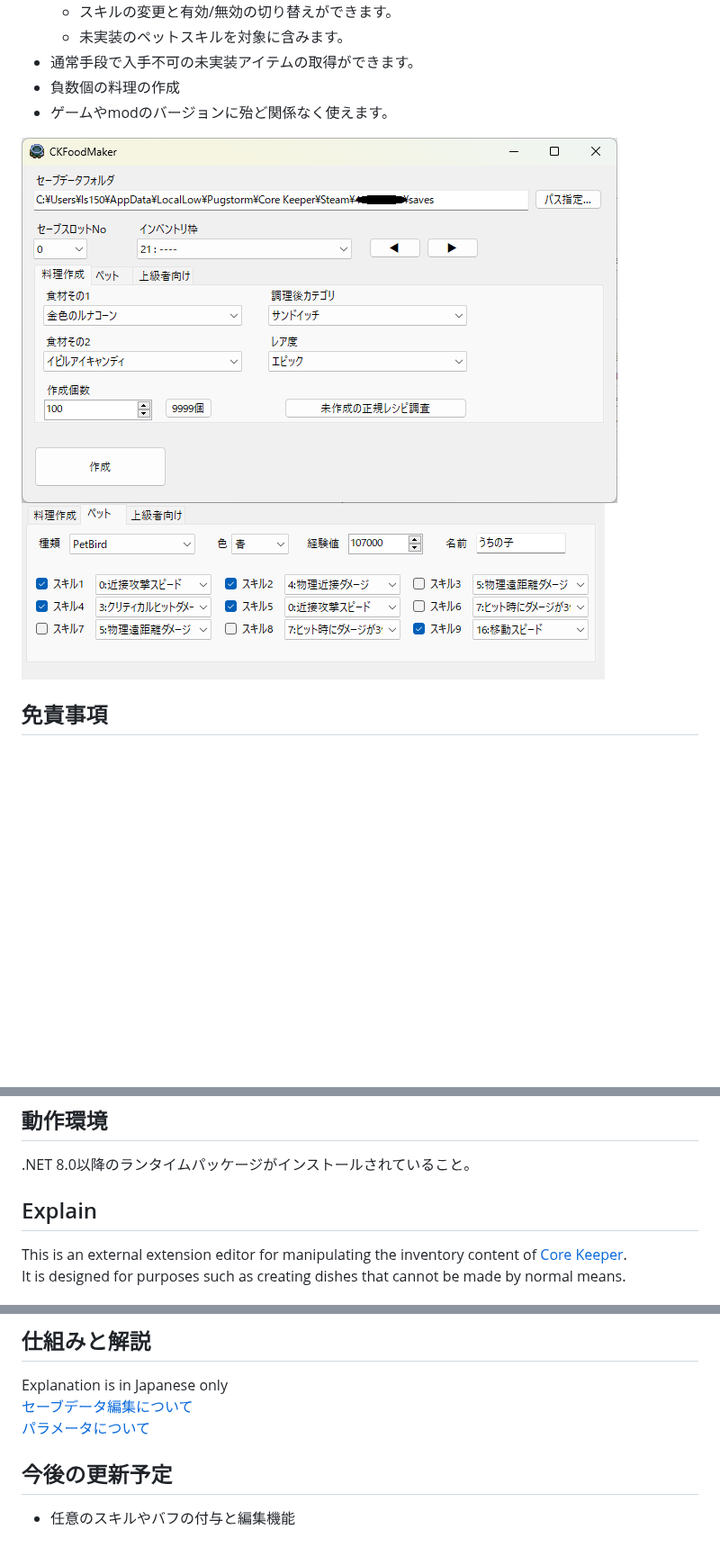
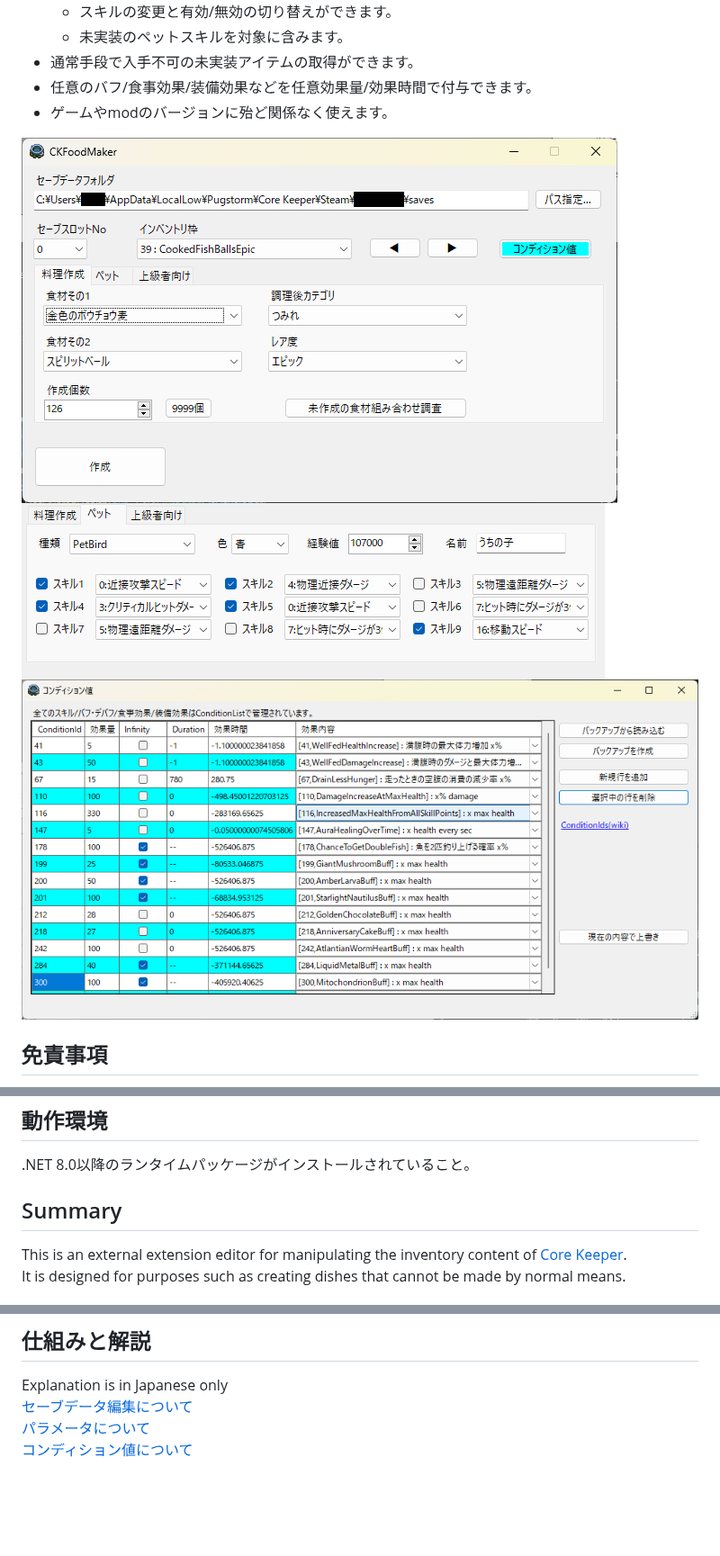
Before and after one commit to KujoYuki/CoreKeeperCharaDataEditor, a Markdown page: README.md, 3 parts joined by grey strips. Shown at 90% size. Drawn GitHub-style; pictures changed too: Document/images/imageCondition.png (added), Document/images/imageSample.png; blank space fills up the shorter version.

Commit message:
Condition値の編集機能を実装

```diff
--- a/README.md
+++ b/README.md
@@ -18,11 +18,14 @@
   - スキルの変更と有効/無効の切り替えができます。
   - 未実装のペットスキルを対象に含みます。
 - 通常手段で入手不可の未実装アイテムの取得ができます。
-- 負数個の料理の作成
+- 任意のバフ/食事効果/装備効果などを任意効果量/効果時間で付与できます。
 - ゲームやmodのバージョンに殆ど関係なく使えます。
+
 
 ![CKFoodMaker Overview](Document/images/imageSample.png)
 ![EditPet OverView](Document/images/imageEditPet.png)
+![EditCondition Overview](Document/images/imageCondition.png)
+
 ## 免責事項
 本ソフトはキャラクターデータのインベントリを直接編集します。
 また、上級者向けの機能として料理に限らない全てのアイテムの編集機能を持ちます。
@@ -39,7 +42,7 @@
 ## 動作環境
 .NET 8.0以降のランタイムパッケージがインストールされていること。
 
-## Explain
+## Summary
 This is an external extension editor for manipulating the inventory content of [Core Keeper](https://store.steampowered.com/app/1621690/Core_Keeper/).
 It is designed for purposes such as creating dishes that cannot be made by normal means.
 
@@ -80,6 +84,4 @@ In short, this is a tool aimed at post-game completionists.
 Explanation is in Japanese only
 [セーブデータ編集について](Document/analysis.md)
 [パラメータについて](Document/parameter.md)
-
-## 今後の更新予定
-- 任意のスキルやバフの付与と編集機能
+[コンディション値について](Document/conditions)
```
Also changed, not shown: other parts of README.md (+1 -0 lines), Document/conditions.md (added, +47 -0 lines), 16 other files.
